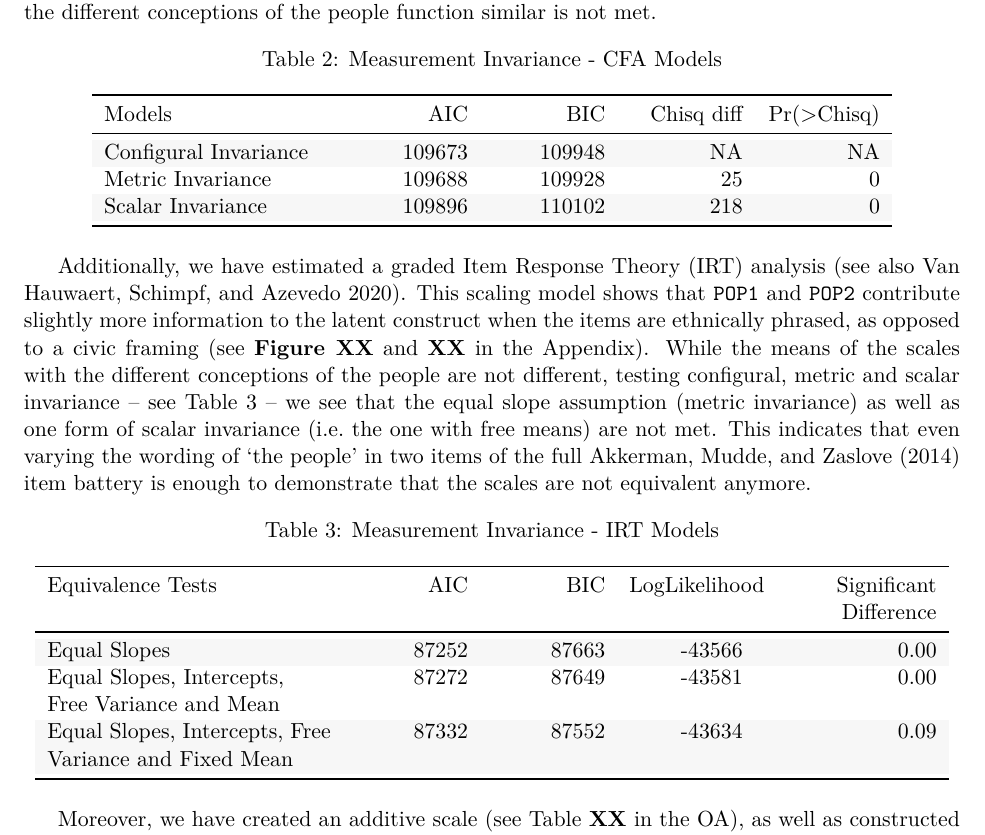
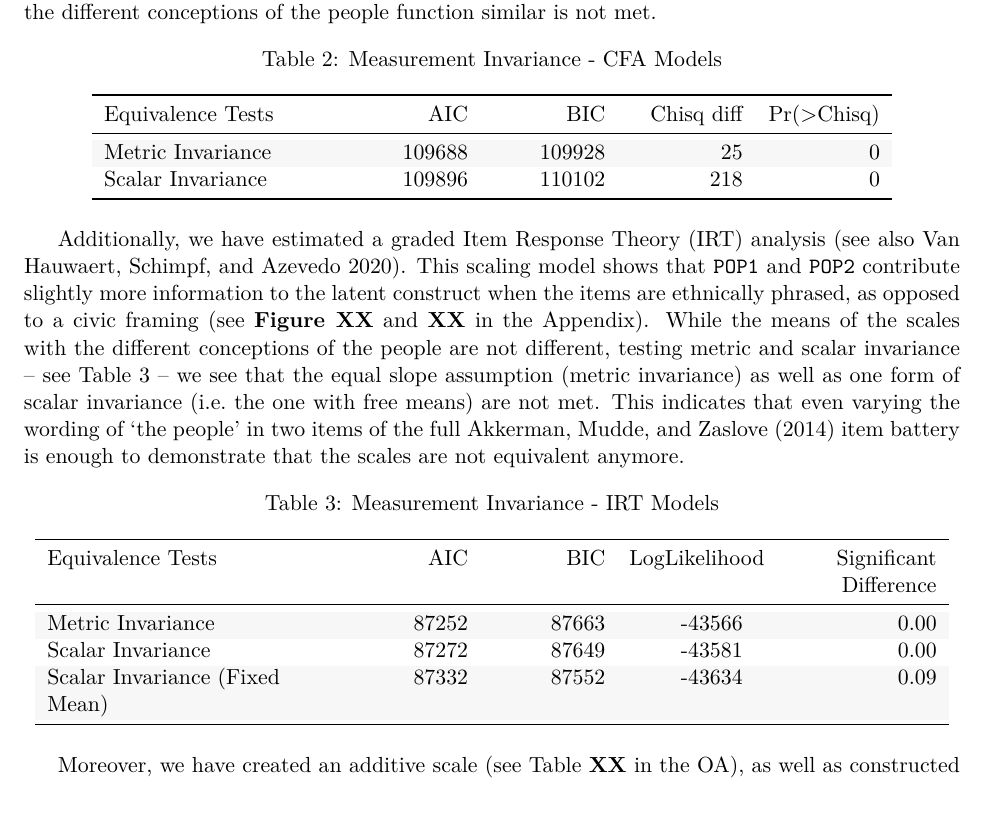
Before and after one commit to MarikenvdVelden/wording-experiment-populist-attitudes, an R Markdown document (report/draft.Rmd): part of page 6 of 9, cut so that both start at the same text, the shorter picture padded with empty space. The pictures show the output file report/draft.pdf that the author committed with the source.

Commit message:
testing measurement invariance

````diff
--- a/report/draft.Rmd
+++ b/report/draft.Rmd
@@ -205,7 +205,8 @@ source(here("src/analysis/data-for-analyses.R"))
 source(here("src/analysis/explorative_cfa.R"))
 
 mi %>%
-  select(Models, AIC, BIC, `Chisq diff`, `Pr(>Chisq)`) %>%
+  select(`Equivalence Tests` = Models, AIC, BIC, `Chisq diff`, `Pr(>Chisq)`) %>%
+   filter(`Equivalence Tests` != "Configural Invariance") %>%
   kbl(booktabs =T, caption = "\\label{tab:mi-cfa}Measurement Invariance - CFA Models") %>%
   kable_styling(latex_options = c("striped", "hold_position"),
                 full_width = F, fixed_thead = T, position = "center") %>%
@@ -218,7 +219,7 @@ mi %>%
 
 Additionally, we have estimated a graded Item Response Theory (IRT) analysis [see also @vanhauwaert2020].
 This scaling model shows that `POP1` and `POP2` contribute slightly more information to the latent construct when the items are ethnically phrased, as opposed to a civic framing (see **Figure XX** and **XX** in the Appendix).
-While the means of the scales with the different conceptions of the people are not different, testing configural, metric and scalar invariance -- see Table \ref{tab:mi-irt} -- we see that the equal slope assumption (metric invariance) as well as one form of scalar invariance (i.e. the one with free means) are not met.
+While the means of the scales with the different conceptions of the people are not different, testing metric and scalar invariance -- see Table \ref{tab:mi-irt} -- we see that the equal slope assumption (metric invariance) as well as one form of scalar invariance (i.e. the one with free means) are not met.
 This indicates that even varying the wording of ‘the people’ in two items of the full @akkerman2014 item battery is enough to demonstrate that the scales are not equivalent anymore.
 
 
@@ -250,9 +251,9 @@ a3 <- anova(mod_scalar1, mod_scalar2) #fix mean
 dat <- a1[2,] %>%
   add_case(a2[2,]) %>%
   add_case(a3[2,]) %>%
-  mutate(`Equivalence Tests` = c("Equal Slopes",
-             "Equal Slopes, Intercepts, Free Variance and Mean",
-             "Equal Slopes, Intercepts, Free Variance and Fixed Mean")) %>%
+  mutate(`Equivalence Tests` = c("Metric Invariance",
+             "Scalar Invariance",
+             "Scalar Invariance (Fixed Mean)")) %>%
   dplyr::select(`Equivalence Tests`, AIC, BIC, `LogLikelihood` = logLik, `Significant Difference` = p)
 ```
 ```{r "irr-code2"}
````
Also changed, not shown: report/draft.pdf, 1 other file.
